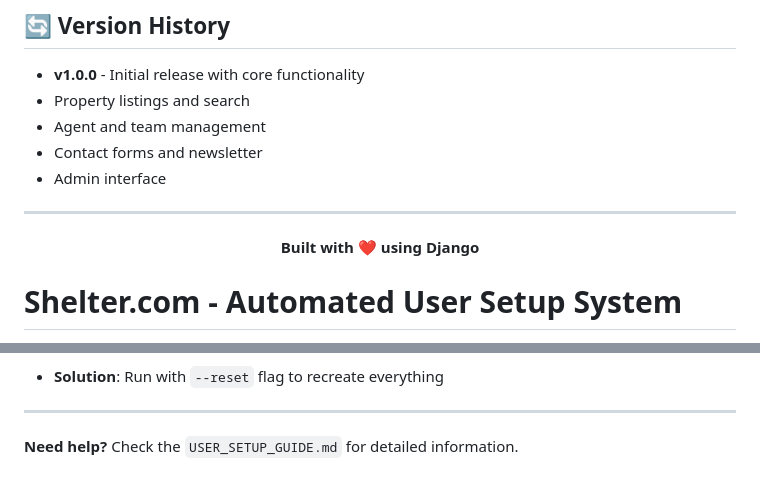
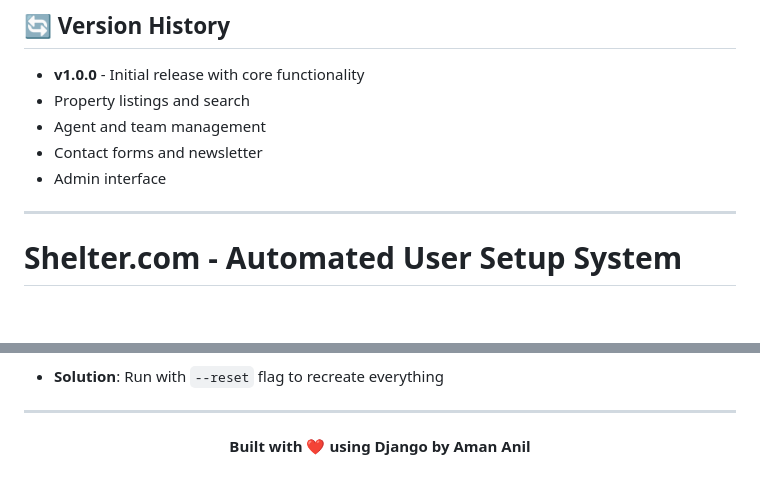
Before and after one commit to amananilofficial/shelter.com, a Markdown page: README.md, 2 parts joined by grey strips. Drawn GitHub-style; blank space fills up the shorter version.

```diff
--- a/README.md
+++ b/README.md
@@ -296,11 +296,6 @@ If you find any bugs or issues, please report them using the GitHub issue tracke
 - Admin interface
 
 ---
-<div align="center">
-
-**Built with ❤️ using Django**
-
-</div>
 
 # Shelter.com - Automated User Setup System
 
@@ -539,4 +534,8 @@ Root files:
 
 ---
 
-**Need help?** Check the `USER_SETUP_GUIDE.md` for detailed information.
+<div align="center">
+
+**Built with ❤️ using Django by Aman Anil**
+
+</div>
```
